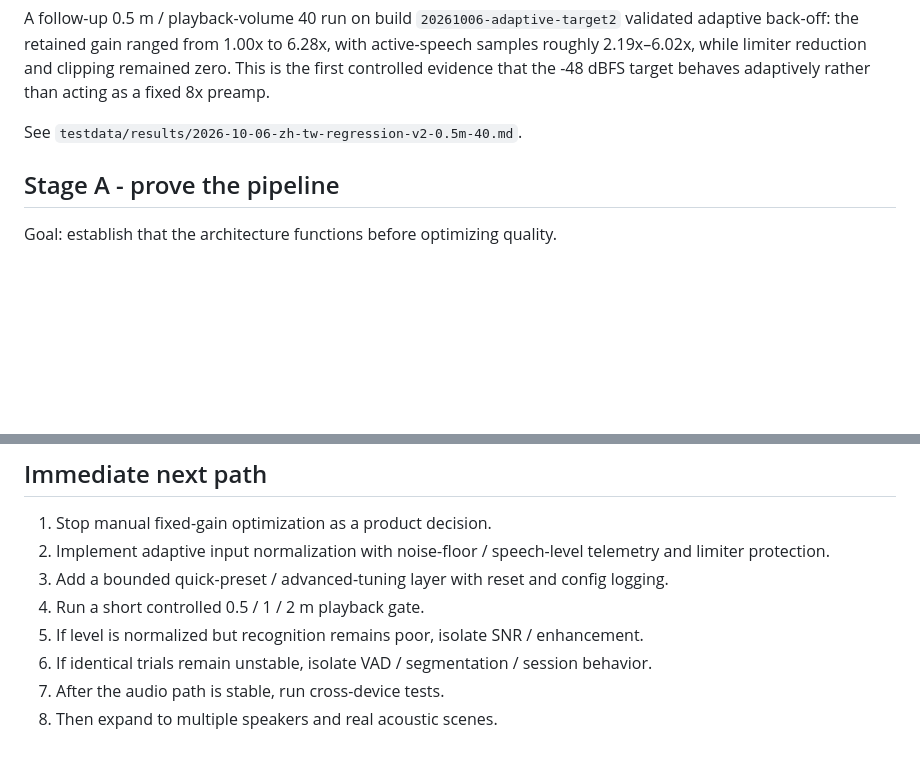
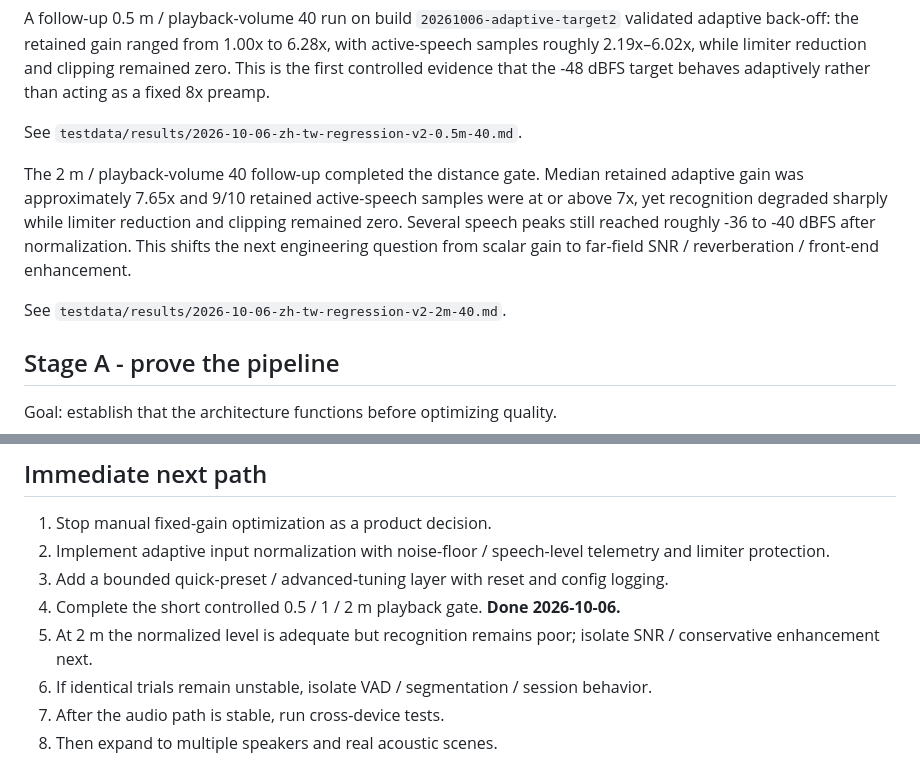
Before and after one commit to edisontw/hearlens, a Markdown page: docs/DEVELOPMENT_VALIDATION_STRATEGY.md, 2 parts joined by grey strips. GitHub-like rendering; blank space fills up the shorter version.

Commit message:
Record 2 m adaptive regression baseline
Record the 2 m controlled baseline, close the 0.5/1/2 m distance gate, and shift the next engineering question from scalar gain to far-field SNR and conservative enhancement.

```diff
--- a/docs/DEVELOPMENT_VALIDATION_STRATEGY.md
+++ b/docs/DEVELOPMENT_VALIDATION_STRATEGY.md
@@ -101,6 +101,10 @@ See `testdata/results/2026-10-06-zh-tw-regression-v2-1m-40.md`.
 A follow-up 0.5 m / playback-volume 40 run on build `20261006-adaptive-target2` validated adaptive back-off: the retained gain ranged from 1.00x to 6.28x, with active-speech samples roughly 2.19x–6.02x, while limiter reduction and clipping remained zero. This is the first controlled evidence that the -48 dBFS target behaves adaptively rather than acting as a fixed 8x preamp.
 
 See `testdata/results/2026-10-06-zh-tw-regression-v2-0.5m-40.md`.
+
+The 2 m / playback-volume 40 follow-up completed the distance gate. Median retained adaptive gain was approximately 7.65x and 9/10 retained active-speech samples were at or above 7x, yet recognition degraded sharply while limiter reduction and clipping remained zero. Several speech peaks still reached roughly -36 to -40 dBFS after normalization. This shifts the next engineering question from scalar gain to far-field SNR / reverberation / front-end enhancement.
+
+See `testdata/results/2026-10-06-zh-tw-regression-v2-2m-40.md`.
 
 ## Stage A - prove the pipeline
 
@@ -260,8 +264,8 @@ Do not repeat the entire formal benchmark after every small code change.
 1. Stop manual fixed-gain optimization as a product decision.
 2. Implement adaptive input normalization with noise-floor / speech-level telemetry and limiter protection.
 3. Add a bounded quick-preset / advanced-tuning layer with reset and config logging.
-4. Run a short controlled 0.5 / 1 / 2 m playback gate.
-5. If level is normalized but recognition remains poor, isolate SNR / enhancement.
+4. Complete the short controlled 0.5 / 1 / 2 m playback gate. **Done 2026-10-06.**
+5. At 2 m the normalized level is adequate but recognition remains poor; isolate SNR / conservative enhancement next.
 6. If identical trials remain unstable, isolate VAD / segmentation / session behavior.
 7. After the audio path is stable, run cross-device tests.
 8. Then expand to multiple speakers and real acoustic scenes.
```
Also changed, not shown: docs/ROADMAP.md (+1 -1 lines), 1 other file.
